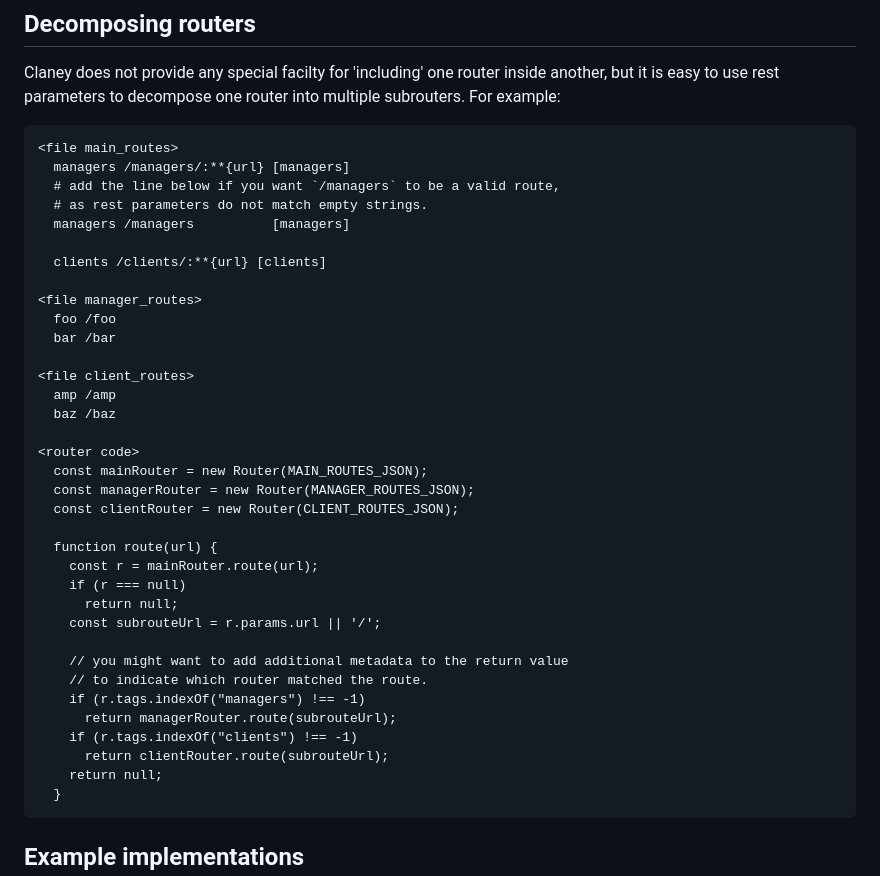
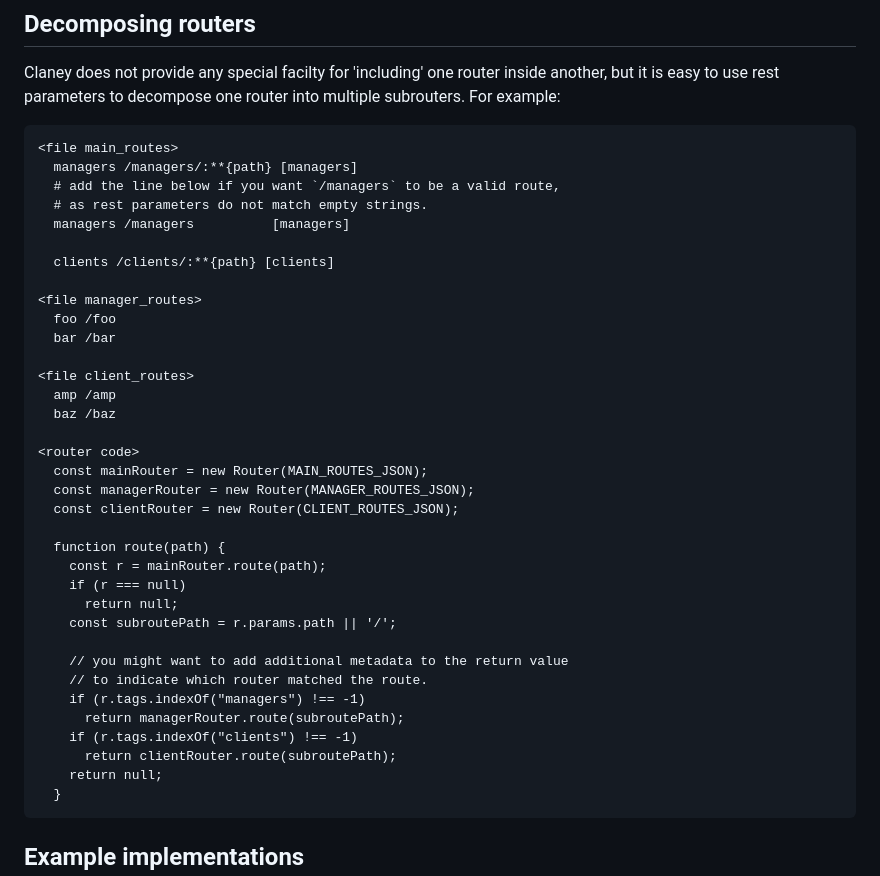
Before and after one commit to addrummond/claney, a Markdown page: Readme.md, the part around the change. GitHub-like rendering.

````diff
--- a/Readme.md
+++ b/Readme.md
@@ -400,12 +400,12 @@ multiple subrouters. For example:
 
 ```
 <file main_routes>
-  managers /managers/:**{url} [managers]
+  managers /managers/:**{path} [managers]
   # add the line below if you want `/managers` to be a valid route,
   # as rest parameters do not match empty strings.
   managers /managers          [managers]
 
-  clients /clients/:**{url} [clients]
+  clients /clients/:**{path} [clients]
 
 <file manager_routes>
   foo /foo
@@ -420,18 +420,18 @@ multiple subrouters. For example:
   const managerRouter = new Router(MANAGER_ROUTES_JSON);
   const clientRouter = new Router(CLIENT_ROUTES_JSON);
 
-  function route(url) {
-    const r = mainRouter.route(url);
+  function route(path) {
+    const r = mainRouter.route(path);
     if (r === null)
       return null;
-    const subrouteUrl = r.params.url || '/';
+    const subroutePath = r.params.path || '/';
 
     // you might want to add additional metadata to the return value
     // to indicate which router matched the route.
     if (r.tags.indexOf("managers") !== -1)
-      return managerRouter.route(subrouteUrl);
+      return managerRouter.route(subroutePath);
     if (r.tags.indexOf("clients") !== -1)
-      return clientRouter.route(subrouteUrl);
+      return clientRouter.route(subroutePath);
     return null;
   }
 ```
````
